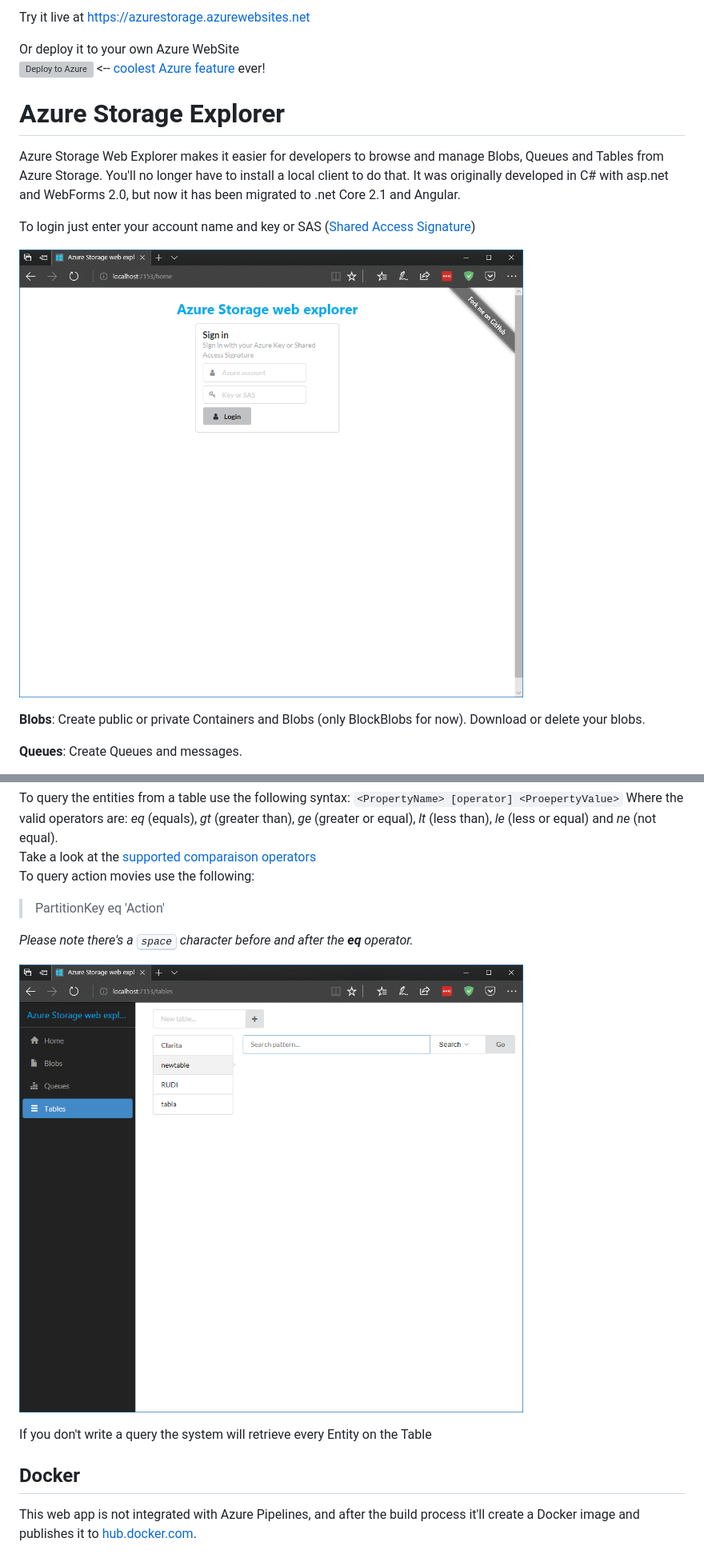
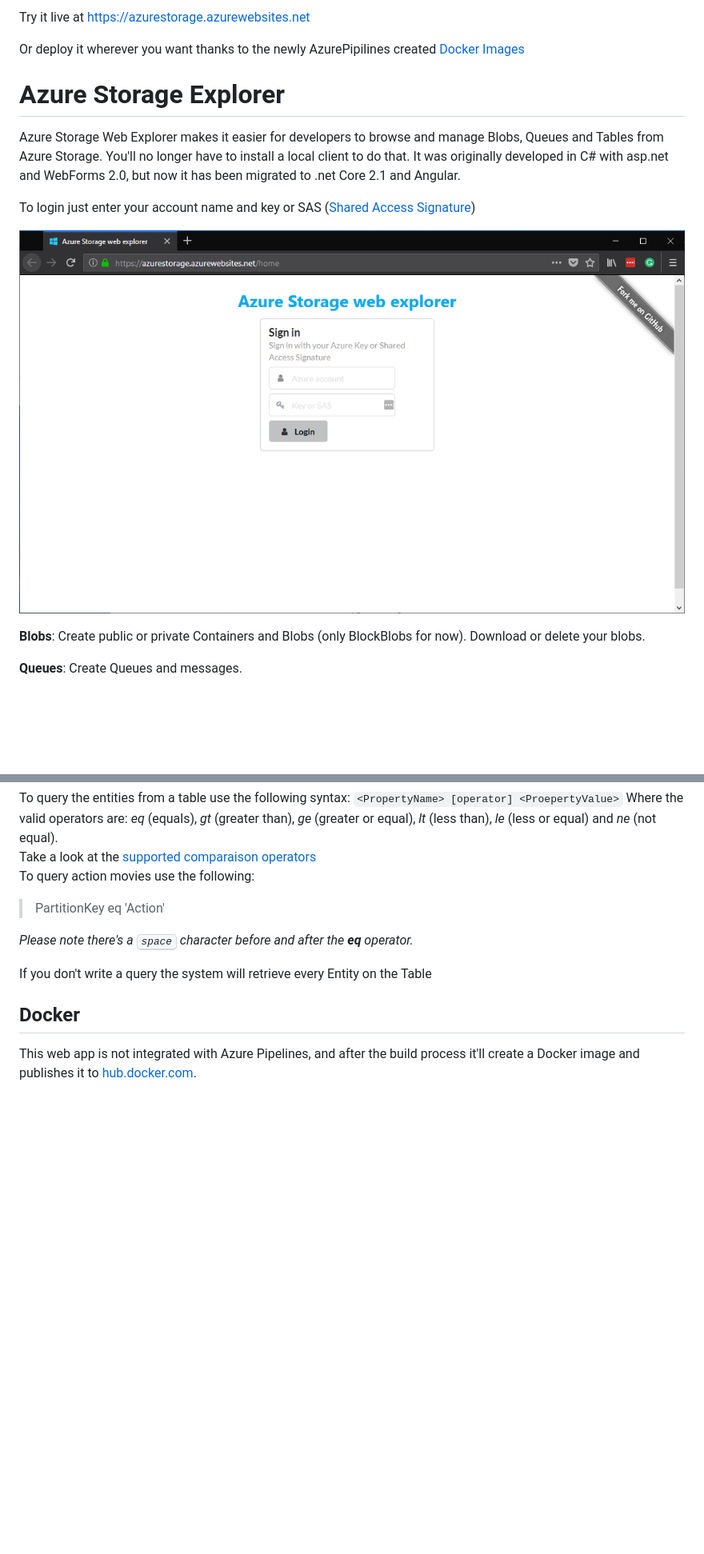
Before and after one commit to sebagomez/azurestorageexplorer, a Markdown page: README.md, 2 parts joined by grey strips. Shown: that part at 80% size. Rendered like a GitHub page; pictures changed too: GitMain.png (deleted), res/GitMain.png (added); blank space fills up the shorter version; grey boxes are pictures that could not be loaded.

Commit message:
improved docs and reorganized screenshots

```diff
--- a/README.md
+++ b/README.md
@@ -5,16 +5,15 @@
 
 Try it live at https://azurestorage.azurewebsites.net
 
-Or deploy it to your own Azure WebSite
-[![Deploy to Azure](http://azuredeploy.net/deploybutton.png)](https://azuredeploy.net/?repository=https://github.com/sebagomez/azurestorageexplorer) <-- [coolest Azure feature](http://sgomez.blogspot.com.uy/2014/11/deploy-to-azure-button-wow.html) ever!
+Or deploy it wherever you want thanks to the newly AzurePipilines created [Docker Images](https://hub.docker.com/r/sebagomez/azurestorageexplorer/)
 
-Azure Storage Explorer
-======================
+# Azure Storage Explorer
+
 Azure Storage Web Explorer makes it easier for developers to browse and manage Blobs, Queues and Tables from Azure Storage. You'll no longer have to install a local client to do that. It was originally developed in C# with asp.net and WebForms 2.0, but now it has been migrated to .net Core 2.1 and Angular.
 
 To login just enter your account name and key or SAS ([Shared Access Signature](https://docs.microsoft.com/en-us/azure/storage/storage-create-storage-account#manage-your-storage-account))
 
-![Screenshot](GitMain.png)
+![Screenshot](res/GitMain.png?raw=true)
 
 
 **Blobs**: Create public or private Containers and Blobs (only BlockBlobs for now). Download or delete your blobs.
@@ -39,8 +38,6 @@ To query action movies use the following:
 
 *Please note there's a <kbd>space</kbd> character before and after the **eq** operator.*
 
-![Screenshot](Tables.png)
-
 If you don't write a query the system will retrieve every Entity on the Table
 
 ## Docker
```
Also changed, not shown: NewMainScreen.png (deleted), res/NewMainScreen.png (added), res/Tables.png (renamed from Tables.png).
